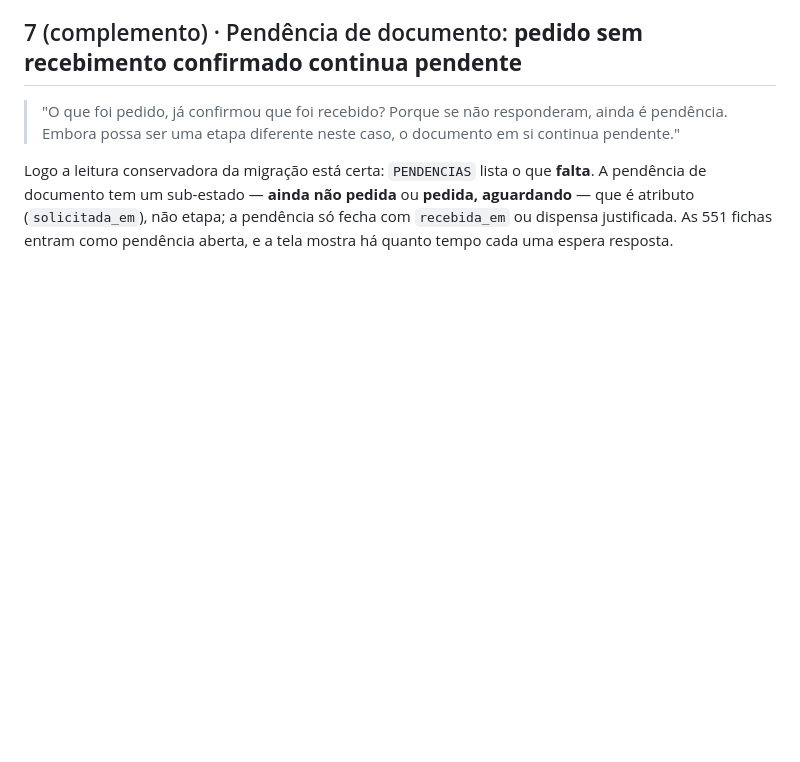
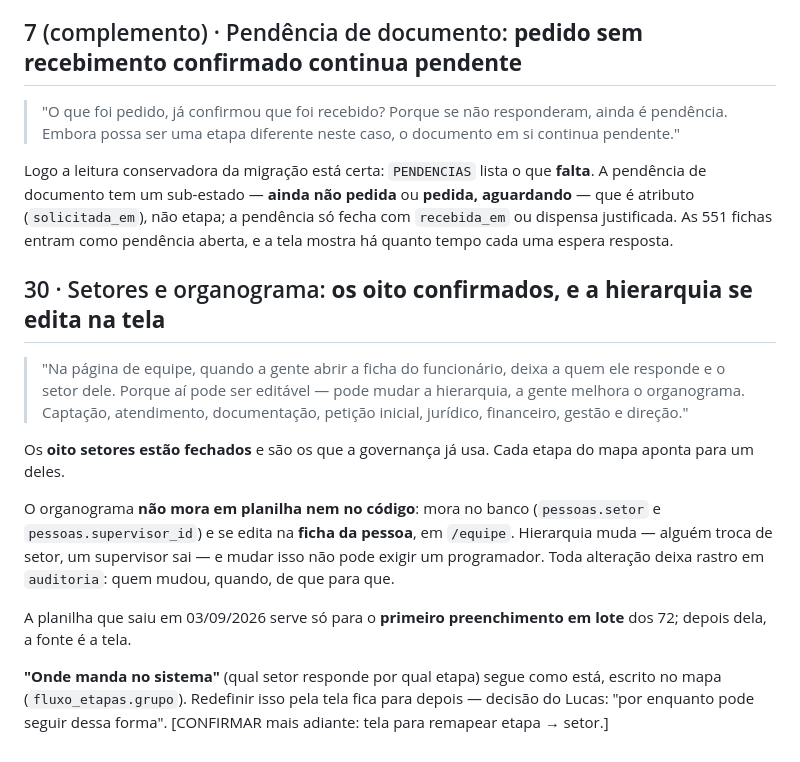
Before and after one commit to lucasribeiroo9/TrabGGVLucas, a Markdown page: docs/respostas-do-lucas.md, the part around the change. Rendered like a GitHub page; blank space fills up the shorter version.

Commit message:
Os oito setores fechados, e o organograma passa a se editar na ficha da pessoa
Hierarquia muda: alguém troca de setor, um supervisor sai. Isso não pode
exigir um programador, então setor e a quem responde saem da planilha e
viram campo editável em /equipe, com rastro de quem mudou.

Co-Authored-By: Claude Opus 5 <noreply@anthropic.com>
Claude-Session: https://claude.ai/code/session_01WNqyh6S98pEv8xyRiU85wR

```diff
--- a/docs/respostas-do-lucas.md
+++ b/docs/respostas-do-lucas.md
@@ -68,3 +68,25 @@ Logo a leitura conservadora da migração está certa: `PENDENCIAS` lista o que
 de documento tem um sub-estado — **ainda não pedida** ou **pedida, aguardando** — que é atributo
 (`solicitada_em`), não etapa; a pendência só fecha com `recebida_em` ou dispensa justificada. As 551
 fichas entram como pendência aberta, e a tela mostra há quanto tempo cada uma espera resposta.
+
+## 30 · Setores e organograma: **os oito confirmados, e a hierarquia se edita na tela**
+
+> "Na página de equipe, quando a gente abrir a ficha do funcionário, deixa a quem ele responde e
+> o setor dele. Porque aí pode ser editável — pode mudar a hierarquia, a gente melhora o
+> organograma. Captação, atendimento, documentação, petição inicial, jurídico, financeiro,
+> gestão e direção."
+
+Os **oito setores estão fechados** e são os que a governança já usa. Cada etapa do mapa aponta
+para um deles.
+
+O organograma **não mora em planilha nem no código**: mora no banco (`pessoas.setor` e
+`pessoas.supervisor_id`) e se edita na **ficha da pessoa**, em `/equipe`. Hierarquia muda —
+alguém troca de setor, um supervisor sai — e mudar isso não pode exigir um programador.
+Toda alteração deixa rastro em `auditoria`: quem mudou, quando, de que para que.
+
+A planilha que saiu em 03/09/2026 serve só para o **primeiro preenchimento em lote** dos 72;
+depois dela, a fonte é a tela.
+
+**"Onde manda no sistema"** (qual setor responde por qual etapa) segue como está, escrito no mapa
+(`fluxo_etapas.grupo`). Redefinir isso pela tela fica para depois — decisão do Lucas: "por
+enquanto pode seguir dessa forma". [CONFIRMAR mais adiante: tela para remapear etapa → setor.]
```
